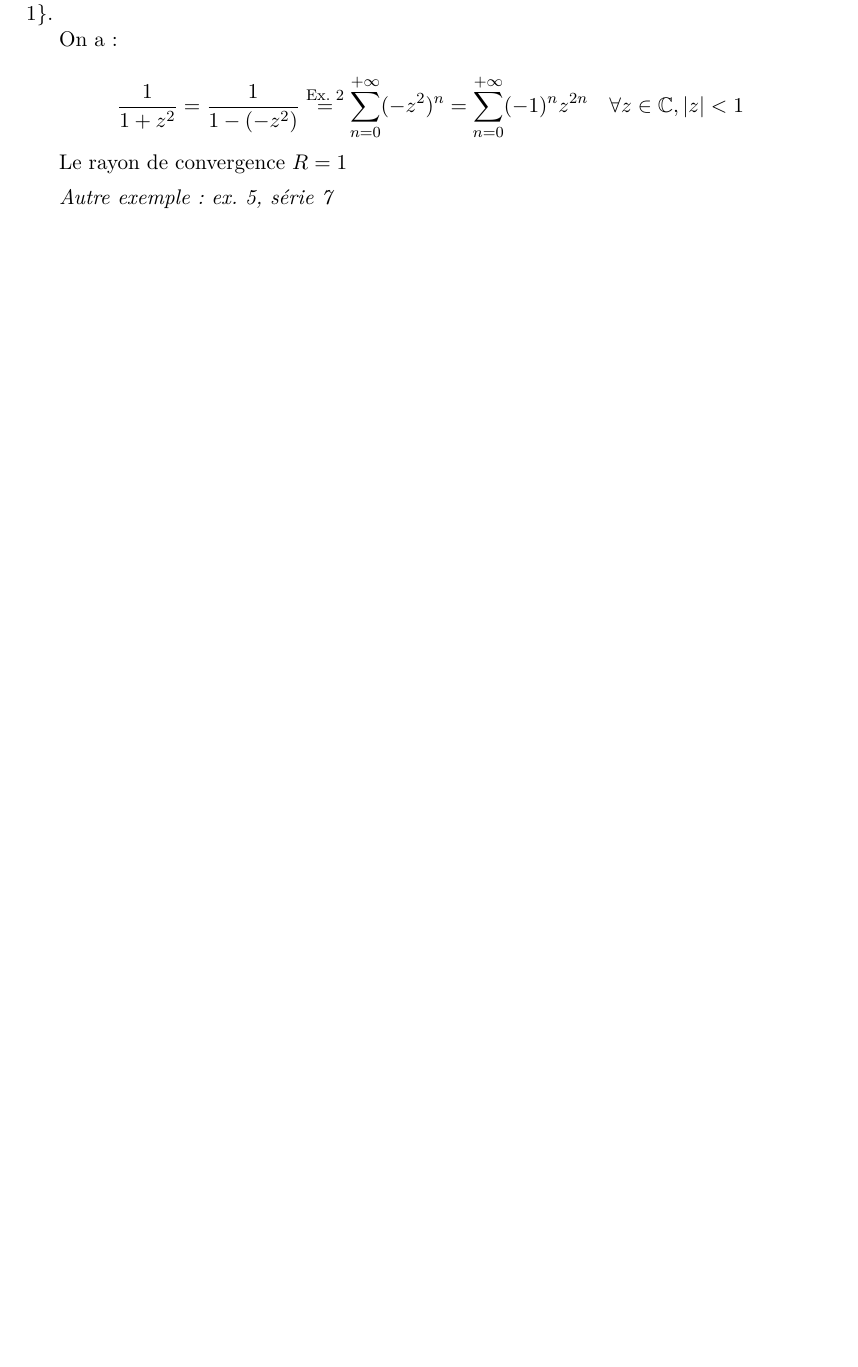
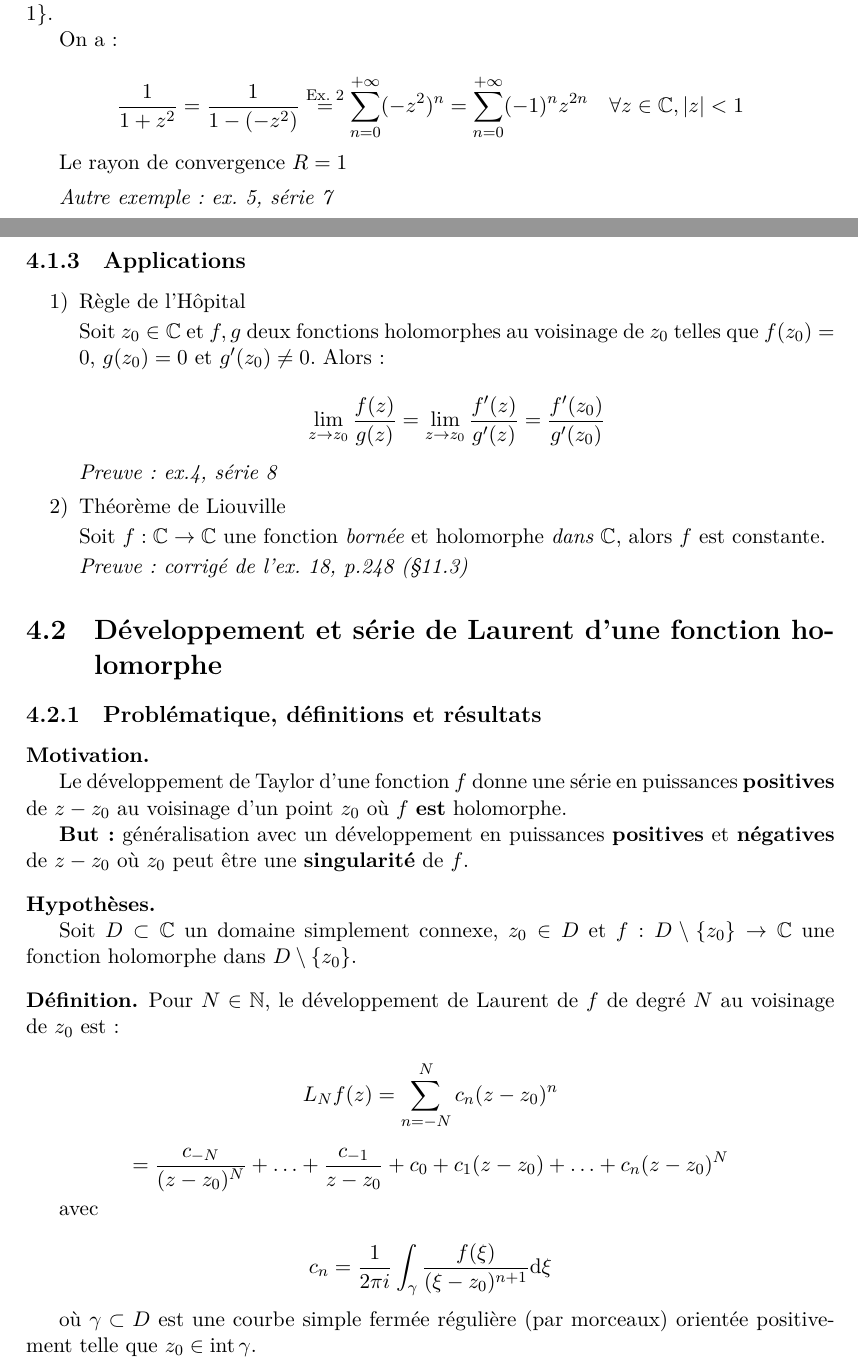
Before and after one commit to robinmamie/ba4_analyse4_notes, a LaTeX thesis (ba4_analyse4_notes.tex, which reads chapters/4-series_de_laurent_poles_residus.tex): part of page 36 of 37 before the commit and two parts of pages 36 and 37 of 40 after it, the two joined at a grey line, cut so that both start at the same text, the shorter picture padded with empty space. Compiled offline with XeLaTeX.

Commit message:
Finished writing the first part of the 8th lecture.

```diff
--- a/ba4_analyse4_notes.tex
+++ b/ba4_analyse4_notes.tex
@@ -15,6 +15,7 @@
 \newtheorem*{corollary}{Corollaire}
 
 \theoremstyle{definition}
+\newtheorem*{motivation}{Motivation}
 \newtheorem*{hypothesis}{Hypothèses}
 \newtheorem*{result}{Résultat}
 \newtheorem*{definition}{Définition}
--- a/chapters/4-series_de_laurent_poles_residus.tex
+++ b/chapters/4-series_de_laurent_poles_residus.tex
@@ -103,3 +103,55 @@
 \end{example}
 
 \textit{Autre exemple: ex. 5, série 7}
+
+\subsection{Applications}
+
+\begin{enumerate}[label=\arabic{enumi})]
+    \item Règle de l'Hôpital
+
+    Soit $z_0 \in \Cx$ et $f, g$ deux fonctions holomorphes au voisinage de $z_0$ telles que $f(z_0) = 0$, $g(z_0) = 0$ et $g'(z_0) \neq 0$.
+    Alors:
+
+    \[ \lim_{z \rightarrow z_0} \frac{f(z)}{g(z)} = \lim_{z \rightarrow z_0} \frac{f'(z)}{g'(z)} = \frac{f'(z_0)}{g'(z_0)} \]
+
+    \textit{Preuve: ex.4, série 8}
+
+    \item Théorème de Liouville
+
+    Soit $f: \Cx \rightarrow \Cx$ une fonction \textit{bornée} et holomorphe \textit{dans} $\Cx$, alors $f$ est constante.
+
+    \textit{Preuve: corrigé de l'ex. 18, p.248 (§11.3)}
+\end{enumerate}
+
+
+\section{Développement et série de Laurent d'une fonction holomorphe}
+
+\subsection{Problématique, définitions et résultats}
+
+
+\begin{motivation}\hfill
+
+    Le développement de Taylor d'une fonction $f$ donne une série en puissances \textbf{positives} de $z - z_0$ au voisinage d'un point $z_0$ où $f$ \textbf{est} holomorphe.
+
+    \textbf{But:} généralisation avec un développement en puissances \textbf{positives} et \textbf{négatives} de $z - z_0$ où $z_0$ peut être une \textbf{singularité} de $f$.
+\end{motivation}
+
+
+\begin{hypothesis}\hfill
+
+    Soit $D \subset \Cx$ un domaine simplement connexe, $z_0 \in D$ et $f: D \setminus \{z_0\} \rightarrow \Cx$ une fonction holomorphe dans $D \setminus \{z_0\}$.
+\end{hypothesis}
+
+\begin{definition}
+    Pour $N \in \N$, le développement de Laurent de $f$ de degré $N$ au voisinage de $z_0$ est:
+
+    \[ L_N f(z) = \sum_{n = -N}^{N} c_n (z - z_0)^n \]
+
+    \[ = \frac{c_ {-N}}{(z - z_0)^N} + \ldots + \frac{c_ {-1}}{z - z_0} + c_0 + c_1 (z - z_0) + \ldots + c_n (z - z_0)^N \]
+
+    avec
+
+    \[ c_n = \oipi \int_\gamma \frac{f(\xi)}{(\xi - z_0)^{n + 1}} \dxi \]
+
+    où $\gamma \subset D$ est une courbe simple fermée régulière (par morceaux) orientée positivement telle que $z_0 \in \inte \gamma$.
+\end{definition}
```
Also changed, not shown: ba4_analyse4_notes.pdf, chapters/4-series_de_laurent_poles_residus.tex (81 more changed lines).
